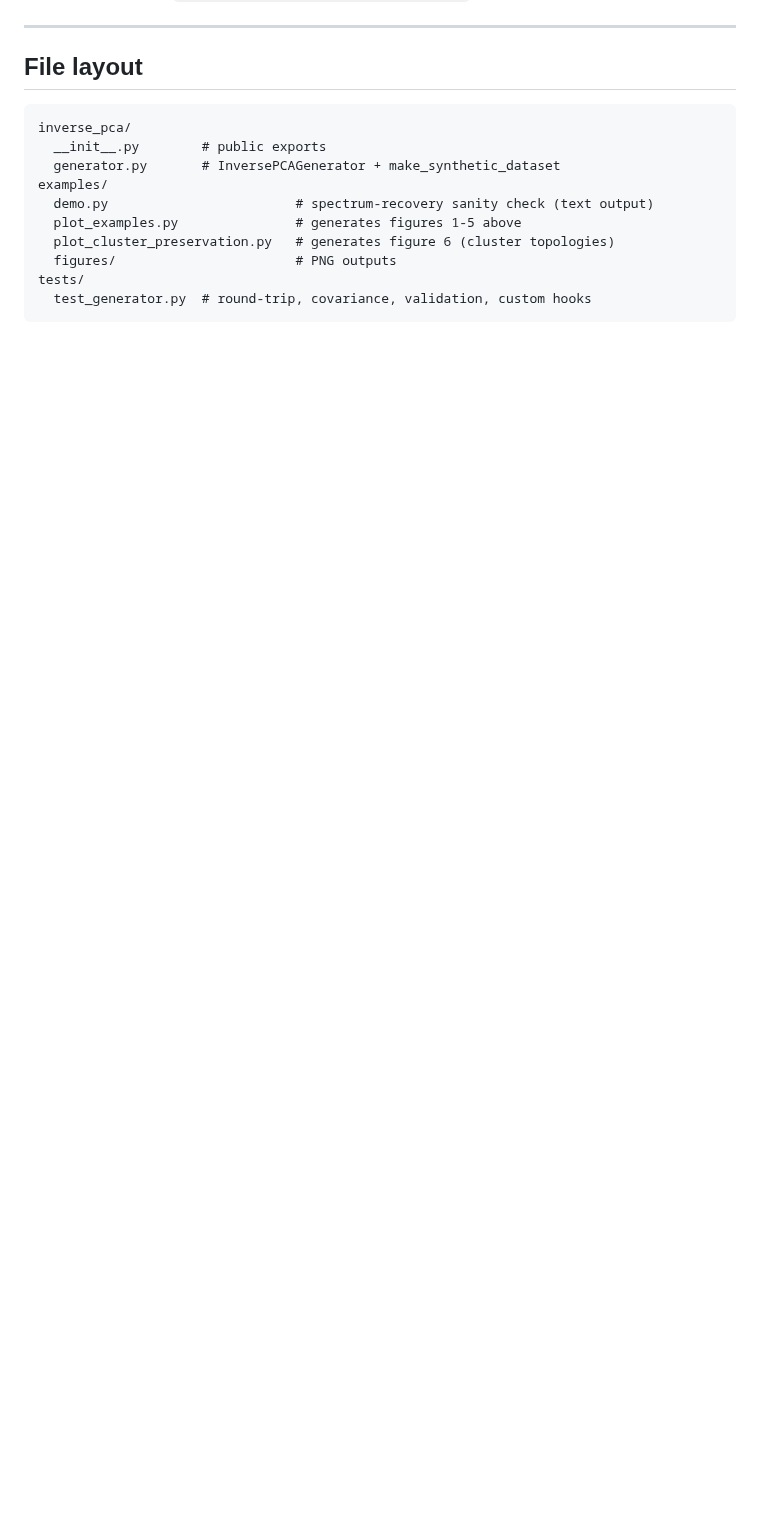
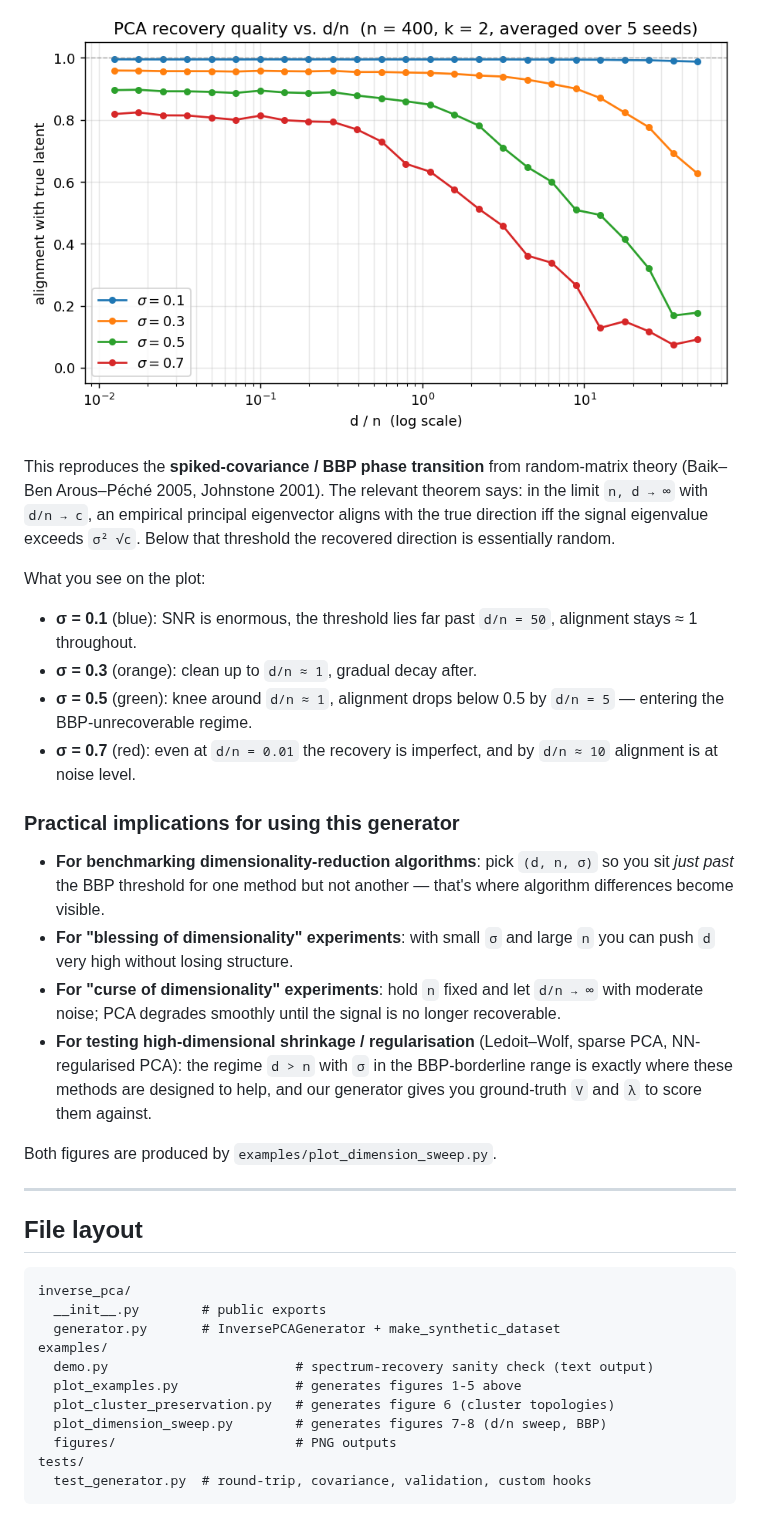
Before and after one commit to Ashail33/Inverse_pca, a Markdown page: README.md, the part around one of its changes. Drawn GitHub-style; pictures changed too: examples/figures/08_dn_transition.png (added); blank space fills up the shorter version.

```diff
--- a/README.md
+++ b/README.md
@@ -377,3 +409,40 @@ This is generated by `examples/plot_cluster_preservation.py`.
+![d/n transition curve](examples/figures/08_dn_transition.png)
+
+This reproduces the **spiked-covariance / BBP phase transition** from
+random-matrix theory (Baik–Ben Arous–Péché 2005, Johnstone 2001). The
+relevant theorem says: in the limit `n, d → ∞` with `d/n → c`, an
+empirical principal eigenvector aligns with the true direction iff the
+signal eigenvalue exceeds `σ² √c`. Below that threshold the recovered
+direction is essentially random.
+
+What you see on the plot:
+
+- **σ = 0.1** (blue): SNR is enormous, the threshold lies far past
+  `d/n = 50`, alignment stays ≈ 1 throughout.
+- **σ = 0.3** (orange): clean up to `d/n ≈ 1`, gradual decay after.
+- **σ = 0.5** (green): knee around `d/n ≈ 1`, alignment drops below 0.5
+  by `d/n = 5` — entering the BBP-unrecoverable regime.
+- **σ = 0.7** (red): even at `d/n = 0.01` the recovery is imperfect, and
+  by `d/n ≈ 10` alignment is at noise level.
+
+### Practical implications for using this generator
+
+- **For benchmarking dimensionality-reduction algorithms**: pick `(d, n,
+  σ)` so you sit *just past* the BBP threshold for one method but not
+  another — that's where algorithm differences become visible.
+- **For "blessing of dimensionality" experiments**: with small `σ` and
+  large `n` you can push `d` very high without losing structure.
+- **For "curse of dimensionality" experiments**: hold `n` fixed and let
+  `d/n → ∞` with moderate noise; PCA degrades smoothly until the signal
+  is no longer recoverable.
+- **For testing high-dimensional shrinkage / regularisation**
+  (Ledoit–Wolf, sparse PCA, NN-regularised PCA): the regime `d > n` with
+  `σ` in the BBP-borderline range is exactly where these methods are
+  designed to help, and our generator gives you ground-truth `V` and
+  `λ` to score them against.
+
+Both figures are produced by `examples/plot_dimension_sweep.py`.
+
 ---
 
 ## File layout
@@ -386,6 +455,7 @@ examples/
   demo.py                        # spectrum-recovery sanity check (text output)
   plot_examples.py               # generates figures 1-5 above
   plot_cluster_preservation.py   # generates figure 6 (cluster topologies)
+  plot_dimension_sweep.py        # generates figures 7-8 (d/n sweep, BBP)
   figures/                       # PNG outputs
 tests/
   test_generator.py  # round-trip, covariance, validation, custom hooks
```
Also changed, not shown: other parts of README.md (+32 -0 lines), examples/figures/07_dimension_sweep.png (added), 1 other file.
